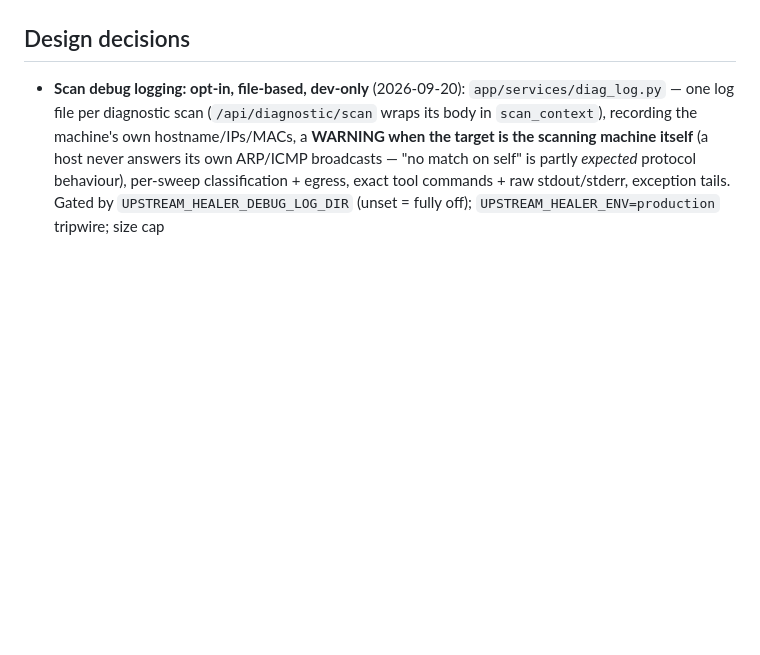
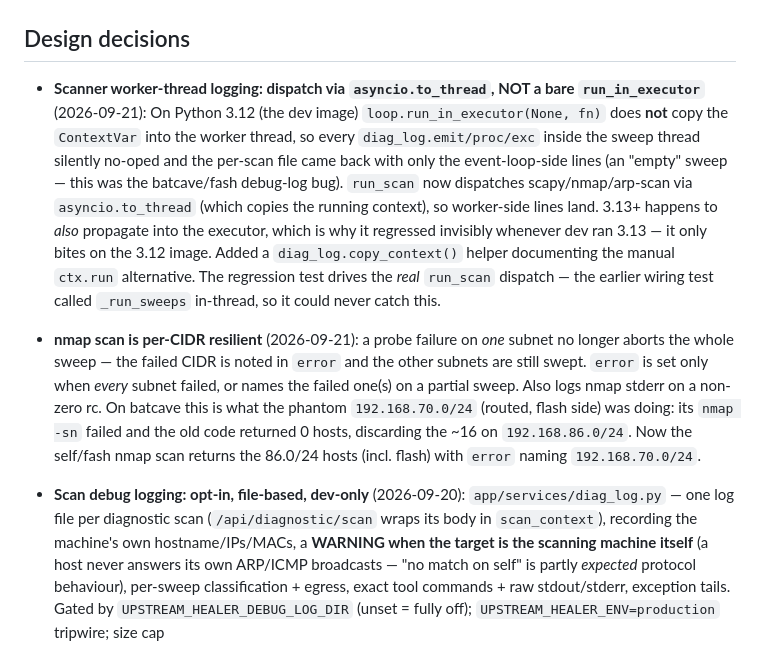
Before and after one commit to GeminiLH/upstream-healer, a Markdown page: memory-bank/decisions.md, the part around one of its changes. GitHub-like rendering; blank space fills up the shorter version.

Commit message:
docs(memory-bank): record to_thread context fix + nmap per-CIDR resilience
Captures the two scanner fixes shipped in bf48252 (and why the old
run_in_executor dispatch silently produced empty per-scan logs on the 3.12
image) and the batcave observation that a single failing routed subnet was
poisoning the whole nmap sweep.

```diff
--- a/memory-bank/decisions.md
+++ b/memory-bank/decisions.md
@@ -4,5 +4,28 @@
 
 ## Design decisions
+
+- **Scanner worker-thread logging: dispatch via `asyncio.to_thread`, NOT a bare
+  `run_in_executor`** (2026-09-21): On Python 3.12 (the dev image)
+  `loop.run_in_executor(None, fn)` does **not** copy the `ContextVar` into the
+  worker thread, so every `diag_log.emit/proc/exc` inside the sweep thread
+  silently no-oped and the per-scan file came back with only the event-loop-side
+  lines (an "empty" sweep — this was the batcave/fash debug-log bug). `run_scan`
+  now dispatches scapy/nmap/arp-scan via `asyncio.to_thread` (which copies the
+  running context), so worker-side lines land. 3.13+ happens to *also* propagate
+  into the executor, which is why it regressed invisibly whenever dev ran 3.13 —
+  it only bites on the 3.12 image. Added a `diag_log.copy_context()` helper
+  documenting the manual `ctx.run` alternative. The regression test drives the
+  *real* `run_scan` dispatch — the earlier wiring test called `_run_sweeps`
+  in-thread, so it could never catch this.
+
+- **nmap scan is per-CIDR resilient** (2026-09-21): a probe failure on *one*
+  subnet no longer aborts the whole sweep — the failed CIDR is noted in `error`
+  and the other subnets are still swept. `error` is set only when *every* subnet
+  failed, or names the failed one(s) on a partial sweep. Also logs nmap stderr on
+  a non-zero rc. On batcave this is what the phantom `192.168.70.0/24` (routed,
+  flash side) was doing: its `nmap -sn` failed and the old code returned 0 hosts,
+  discarding the ~16 on `192.168.86.0/24`. Now the self/fash nmap scan returns
+  the 86.0/24 hosts (incl. flash) with `error` naming `192.168.70.0/24`.
 
 - **Scan debug logging: opt-in, file-based, dev-only** (2026-09-20):
   `app/services/diag_log.py` — one log file per diagnostic scan
```
Also changed, not shown: other parts of memory-bank/decisions.md (+1 -1 lines).
